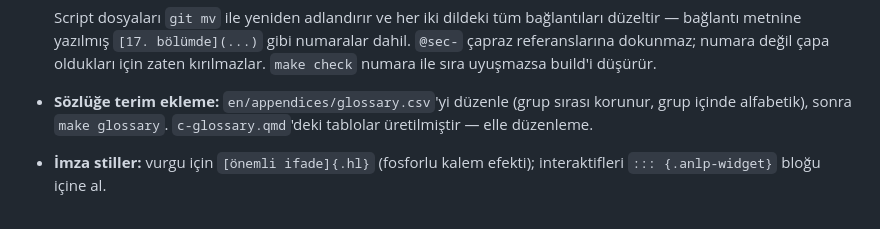
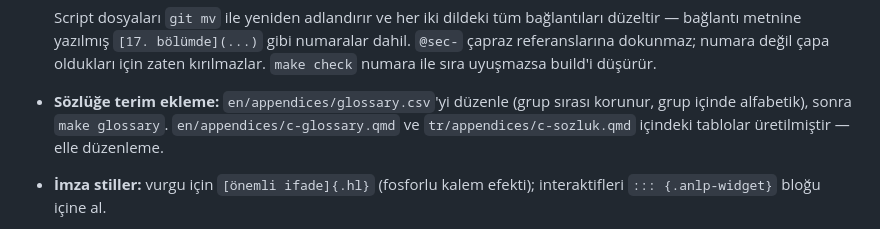
Before and after one commit to bbardakk/metu-applied-nlp, a Markdown page: README.md, the part around one of its changes. Drawn GitHub-style.

```diff
--- a/README.md
+++ b/README.md
@@ -77,7 +80,8 @@ make render && make serve             # iki dili birleştirip localhost:4200'de
   sıra uyuşmazsa build'i düşürür.
 - **Sözlüğe terim ekleme:** `en/appendices/glossary.csv`'yi düzenle (grup
   sırası korunur, grup içinde alfabetik), sonra `make glossary`.
-  `c-glossary.qmd`'deki tablolar üretilmiştir — elle düzenleme.
+  `en/appendices/c-glossary.qmd` ve `tr/appendices/c-sozluk.qmd` içindeki
+  tablolar üretilmiştir — elle düzenleme.
 - **İmza stiller:** vurgu için `[önemli ifade]{.hl}` (fosforlu kalem
   efekti); interaktifleri `::: {.anlp-widget}` bloğu içine al.
 - **Çapraz referans:** başlık çapasıyla `@sec-transformers`; kaynakça için
```
Also changed, not shown: other parts of README.md (+19 -11 lines).
